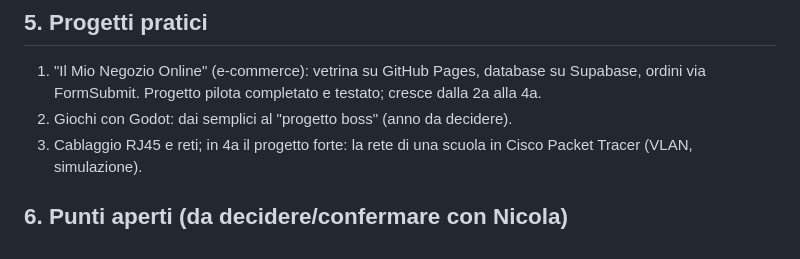
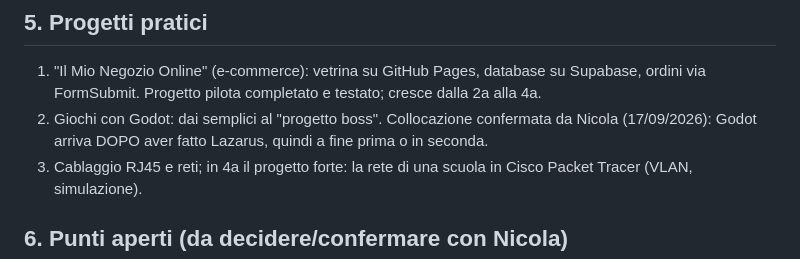
Before and after one commit to nicolaregge-pulse/corso-godot, a Markdown page: 00-STATO-DEL-CORSO.md, the part around the change. Drawn GitHub-style.

Commit message:
Stato: Godot dopo Lazarus (fine prima o seconda) — collocazione confermata
Co-Authored-By: Claude Opus 4.8 <noreply@anthropic.com>
Claude-Session: https://claude.ai/code/session_01JTpsyuF8gaZ4AW6QqesUQ2

```diff
--- a/00-STATO-DEL-CORSO.md
+++ b/00-STATO-DEL-CORSO.md
@@ -40,7 +40,7 @@ questo, vince questo. Decisa da Nicola.*
 
 ## 5. Progetti pratici
 1. "Il Mio Negozio Online" (e-commerce): vetrina su GitHub Pages, database su Supabase, ordini via FormSubmit. Progetto pilota completato e testato; cresce dalla 2a alla 4a.
-2. Giochi con Godot: dai semplici al "progetto boss" (anno da decidere).
+2. Giochi con Godot: dai semplici al "progetto boss". Collocazione confermata da Nicola (17/09/2026): Godot arriva DOPO aver fatto Lazarus, quindi a fine prima o in seconda.
 3. Cablaggio RJ45 e reti; in 4a il progetto forte: la rete di una scuola in Cisco Packet Tracer (VLAN, simulazione).
 
 ## 6. Punti aperti (da decidere/confermare con Nicola)
```
